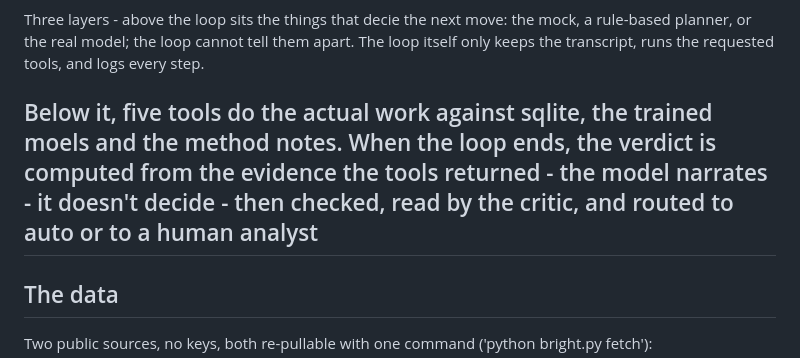
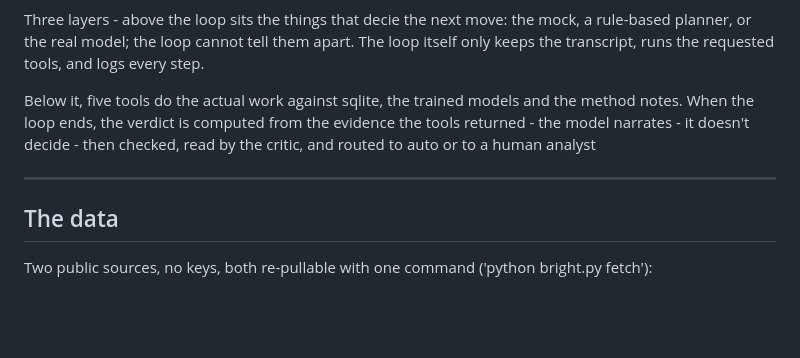
Before and after one commit to blakecodex/bright-agent, a Markdown page: README.md, the part around the change. Rendered like a GitHub page; blank space fills up the shorter version.

Commit message:
one more polish on ReadMe

```diff
--- a/README.md
+++ b/README.md
@@ -63,7 +63,8 @@ flowchart LR
 
 Three layers - above the loop sits the things that decie the next move: the mock, a rule-based planner, or the real model; the loop cannot tell them apart. The loop itself only keeps the transcript, runs the requested tools, and logs every step.
 
-Below it, five tools do the actual work against sqlite, the trained moels and the method notes. When the loop ends, the verdict is computed from the evidence the tools returned - the model narrates - it doesn't decide - then checked, read by the critic, and routed to auto or to a human analyst
+Below it, five tools do the actual work against sqlite, the trained models and the method notes. When the loop ends, the verdict is computed from the evidence the tools returned - the model narrates - it doesn't decide - then checked, read by the critic, and routed to auto or to a human analyst
+
 ---
 
  ## The data
```
